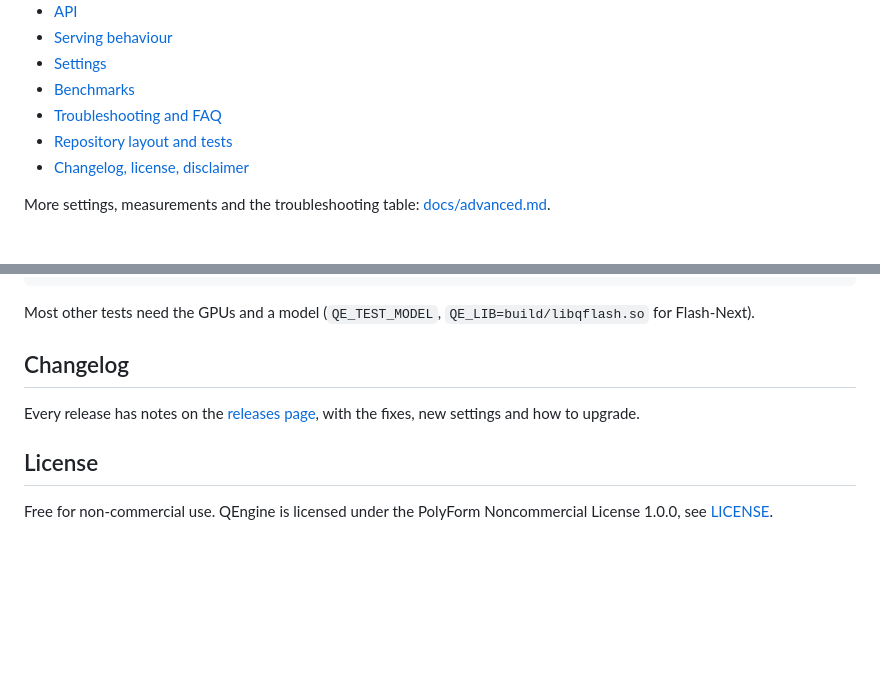
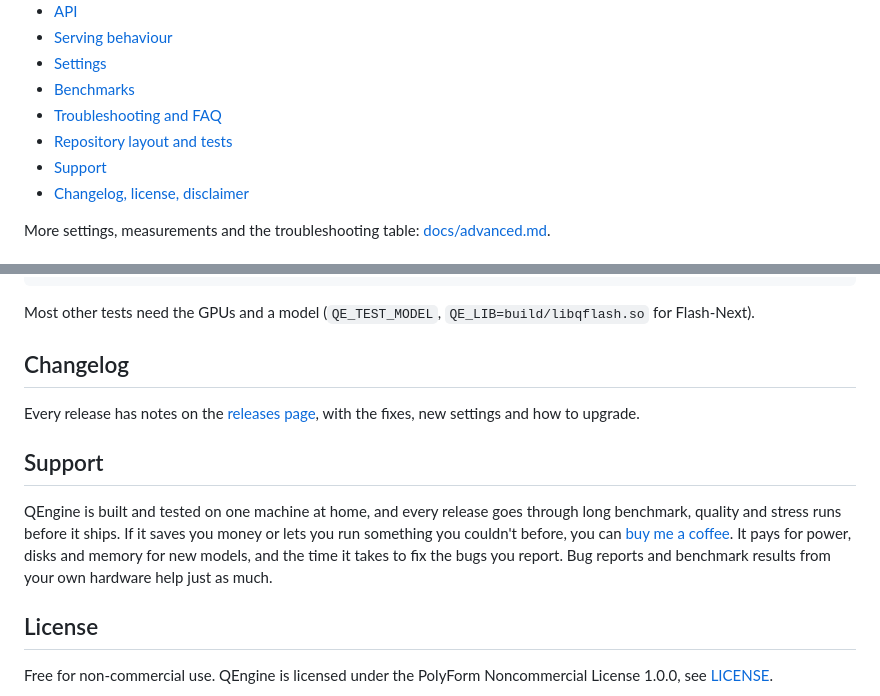
Before and after one commit to bpx03/QEngine, a Markdown page: README.md, 2 parts joined by grey strips. GitHub-like rendering; blank space fills up the shorter version.

Commit message:
README: Buy me a coffee link

```diff
--- a/README.md
+++ b/README.md
@@ -91,6 +93,7 @@ an older version, please upgrade.
 - [Benchmarks](#benchmarks)
 - [Troubleshooting and FAQ](#troubleshooting-and-faq)
 - [Repository layout and tests](#repository-layout-and-tests)
+- [Support](#support)
 - [Changelog, license, disclaimer](#changelog)
 
 More settings, measurements and the troubleshooting table: [docs/advanced.md](docs/advanced.md).
@@ -1092,6 +1095,13 @@ Most other tests need the GPUs and a model (`QE_TEST_MODEL`, `QE_LIB=build/libqf
 Every release has notes on the [releases page](https://github.com/bpx03/QEngine/releases), with the fixes, new
 settings and how to upgrade.
 
+## Support
+
+QEngine is built and tested on one machine at home, and every release goes through long benchmark, quality and
+stress runs before it ships. If it saves you money or lets you run something you couldn't before, you can
+[buy me a coffee](https://buymeacoffee.com/bpx03). It pays for power, disks and memory for new models, and the time
+it takes to fix the bugs you report. Bug reports and benchmark results from your own hardware help just as much.
+
 ## License
 
 Free for non-commercial use. QEngine is licensed under the PolyForm Noncommercial License 1.0.0, see
```
Also changed, not shown: other parts of README.md (+2 -0 lines).
